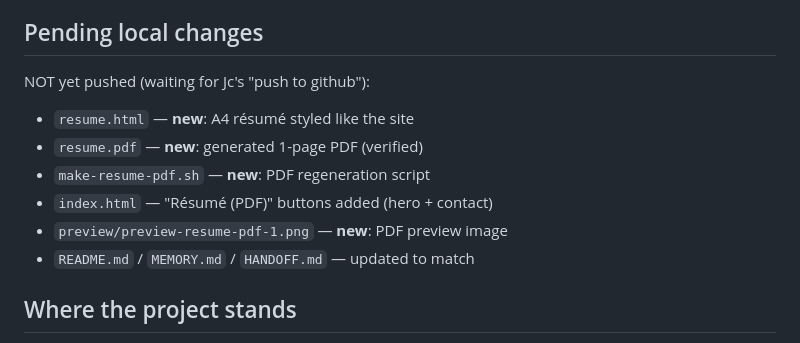
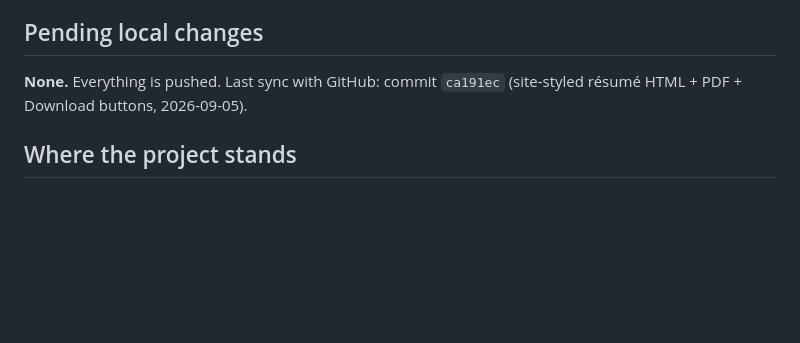
Before and after one commit to fivecoinvest-blip/jcpro, a Markdown page: HANDOFF.md, the part around the change. Drawn GitHub-style; blank space fills up the shorter version.

Commit message:
Sync handoff tracker after resume push
Generated with Codebuff 🤖
Co-Authored-By: Codebuff <noreply@codebuff.com>

```diff
--- a/HANDOFF.md
+++ b/HANDOFF.md
@@ -10,14 +10,8 @@
 
 ## Pending local changes
 
-NOT yet pushed (waiting for Jc's "push to github"):
-
-- `resume.html` — **new**: A4 résumé styled like the site
-- `resume.pdf` — **new**: generated 1-page PDF (verified)
-- `make-resume-pdf.sh` — **new**: PDF regeneration script
-- `index.html` — "Résumé (PDF)" buttons added (hero + contact)
-- `preview/preview-resume-pdf-1.png` — **new**: PDF preview image
-- `README.md` / `MEMORY.md` / `HANDOFF.md` — updated to match
+**None.** Everything is pushed. Last sync with GitHub: commit `ca191ec`
+(site-styled résumé HTML + PDF + Download buttons, 2026-09-05).
 
 ## Where the project stands
 
```
